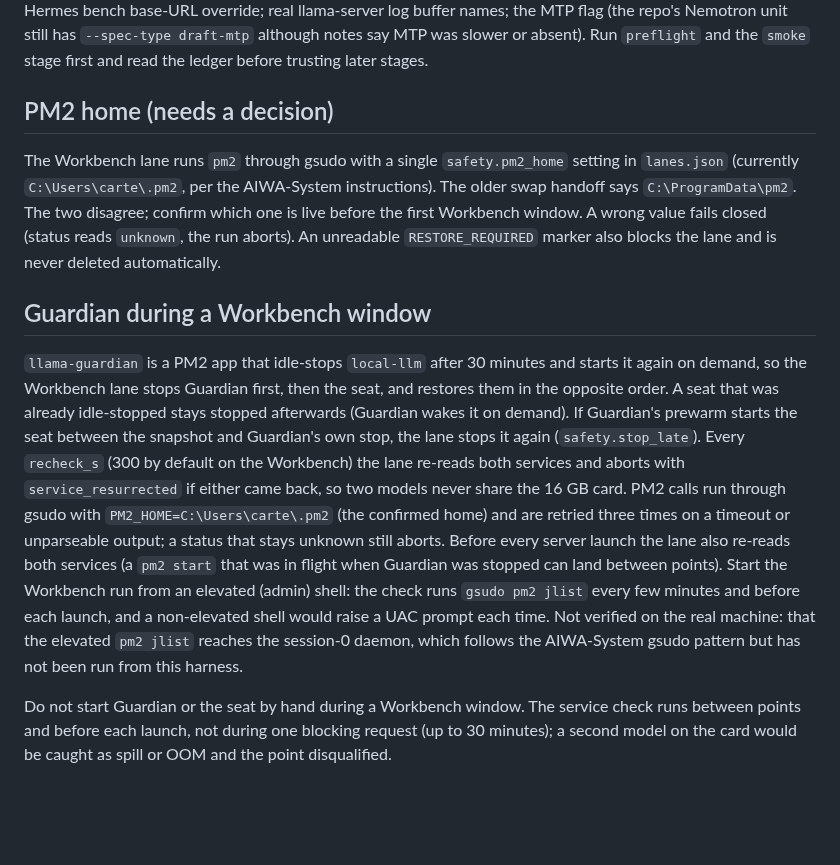
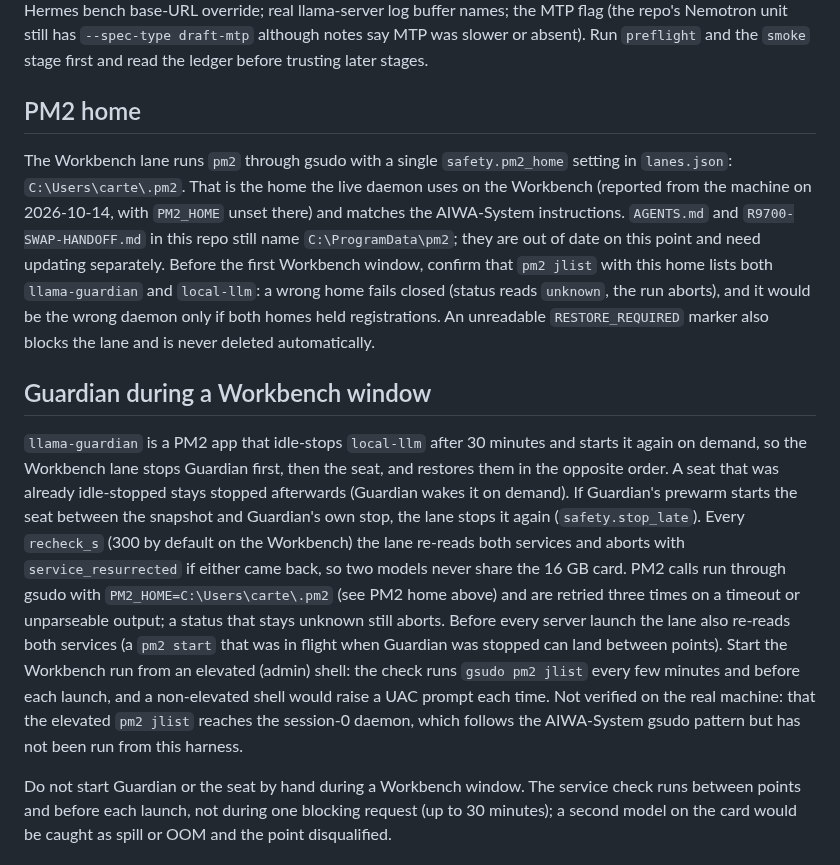
Before and after one commit to barnscarter-ops/llama-cpp-server, a Markdown page: benchmarks/v2/README.md, the part around the change. Drawn GitHub-style; blank space fills up the shorter version.

Commit message:
Benchmark v2: README states the PM2 home once and flags the stale repo docs
Co-Authored-By: Claude Sonnet 5.5 <noreply@anthropic.com>
Claude-Session: https://claude.ai/code/session_01N9z2TzqtCJvkzCzaZtmJM9

```diff
--- a/benchmarks/v2/README.md
+++ b/benchmarks/v2/README.md
@@ -87,12 +87,12 @@ HumanEval-10 comes from `benchmarks/bench-coding.py` (loaded in place). The llam
 ## Not verified (no real machine was touched)
 llama-perplexity flag spellings and KL output format; speculative-decoding flags (`--spec-type` spelling) and per-request vs server-flag reasoning control for each model; amdgpu sysfs and nvidia-smi sampling on the real cards; UPS query output; the pm2/gsudo and systemd command strings; the `typeperf` counter output on the real card; `upsc` output on AIWA; the swap scripts' behavior and whether the process list (`pgrep -ax llama-server`) shows `nemotron` vs `qwen3.8` in the command line (`swap.identity_cmd`, `nemotron_regex`, `qwen_regex`); the Hermes bench base-URL override; real llama-server log buffer names; the MTP flag (the repo's Nemotron unit still has `--spec-type draft-mtp` although notes say MTP was slower or absent). Run `preflight` and the `smoke` stage first and read the ledger before trusting later stages.
 
-## PM2 home (needs a decision)
+## PM2 home
 
-The Workbench lane runs `pm2` through gsudo with a single `safety.pm2_home` setting in `lanes.json` (currently `C:\Users\carte\.pm2`, per the AIWA-System instructions). The older swap handoff says `C:\ProgramData\pm2`. The two disagree; confirm which one is live before the first Workbench window. A wrong value fails closed (status reads `unknown`, the run aborts). An unreadable `RESTORE_REQUIRED` marker also blocks the lane and is never deleted automatically.
+The Workbench lane runs `pm2` through gsudo with a single `safety.pm2_home` setting in `lanes.json`: `C:\Users\carte\.pm2`. That is the home the live daemon uses on the Workbench (reported from the machine on 2026-10-14, with `PM2_HOME` unset there) and matches the AIWA-System instructions. `AGENTS.md` and `R9700-SWAP-HANDOFF.md` in this repo still name `C:\ProgramData\pm2`; they are out of date on this point and need updating separately. Before the first Workbench window, confirm that `pm2 jlist` with this home lists both `llama-guardian` and `local-llm`: a wrong home fails closed (status reads `unknown`, the run aborts), and it would be the wrong daemon only if both homes held registrations. An unreadable `RESTORE_REQUIRED` marker also blocks the lane and is never deleted automatically.
 
 ## Guardian during a Workbench window
 
-`llama-guardian` is a PM2 app that idle-stops `local-llm` after 30 minutes and starts it again on demand, so the Workbench lane stops Guardian first, then the seat, and restores them in the opposite order. A seat that was already idle-stopped stays stopped afterwards (Guardian wakes it on demand). If Guardian's prewarm starts the seat between the snapshot and Guardian's own stop, the lane stops it again (`safety.stop_late`). Every `recheck_s` (300 by default on the Workbench) the lane re-reads both services and aborts with `service_resurrected` if either came back, so two models never share the 16 GB card. PM2 calls run through gsudo with `PM2_HOME=C:\Users\carte\.pm2` (the confirmed home) and are retried three times on a timeout or unparseable output; a status that stays unknown still aborts. Before every server launch the lane also re-reads both services (a `pm2 start` that was in flight when Guardian was stopped can land between points). Start the Workbench run from an elevated (admin) shell: the check runs `gsudo pm2 jlist` every few minutes and before each launch, and a non-elevated shell would raise a UAC prompt each time. Not verified on the real machine: that the elevated `pm2 jlist` reaches the session-0 daemon, which follows the AIWA-System gsudo pattern but has not been run from this harness.
+`llama-guardian` is a PM2 app that idle-stops `local-llm` after 30 minutes and starts it again on demand, so the Workbench lane stops Guardian first, then the seat, and restores them in the opposite order. A seat that was already idle-stopped stays stopped afterwards (Guardian wakes it on demand). If Guardian's prewarm starts the seat between the snapshot and Guardian's own stop, the lane stops it again (`safety.stop_late`). Every `recheck_s` (300 by default on the Workbench) the lane re-reads both services and aborts with `service_resurrected` if either came back, so two models never share the 16 GB card. PM2 calls run through gsudo with `PM2_HOME=C:\Users\carte\.pm2` (see PM2 home above) and are retried three times on a timeout or unparseable output; a status that stays unknown still aborts. Before every server launch the lane also re-reads both services (a `pm2 start` that was in flight when Guardian was stopped can land between points). Start the Workbench run from an elevated (admin) shell: the check runs `gsudo pm2 jlist` every few minutes and before each launch, and a non-elevated shell would raise a UAC prompt each time. Not verified on the real machine: that the elevated `pm2 jlist` reaches the session-0 daemon, which follows the AIWA-System gsudo pattern but has not been run from this harness.
 
 Do not start Guardian or the seat by hand during a Workbench window. The service check runs between points and before each launch, not during one blocking request (up to 30 minutes); a second model on the card would be caught as spill or OOM and the point disqualified.
```
